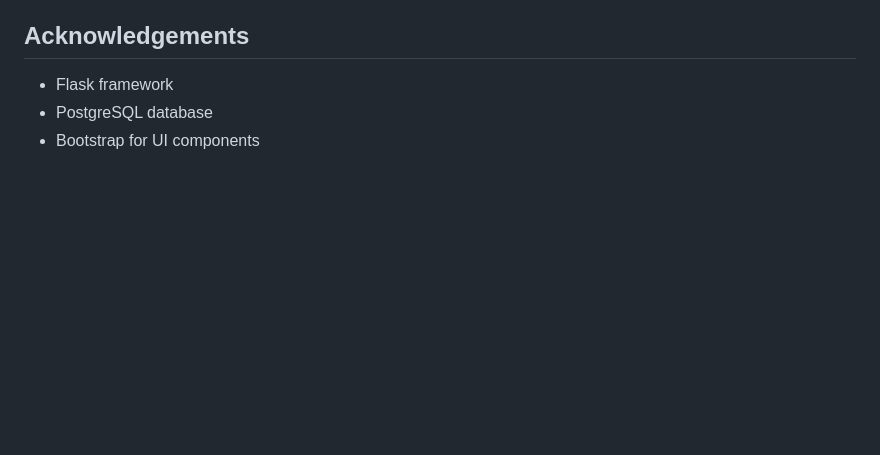
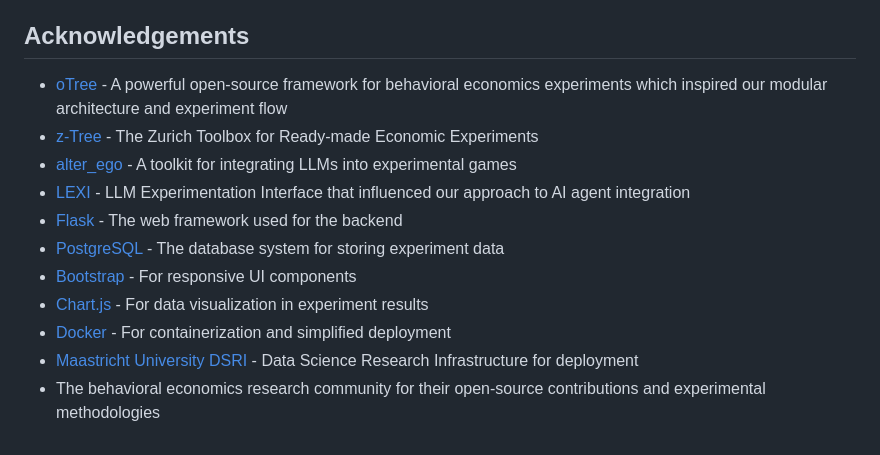
Before and after one commit to deskskeleton/umdad-platform, a Markdown page: README.md, the part around the change. GitHub-like rendering; blank space fills up the shorter version.

Commit message:
Update README.md
just adding more acknowledgements

```diff
--- a/README.md
+++ b/README.md
@@ -126,6 +126,14 @@ This project is licensed under the MIT License - see the LICENSE file for detail
 
 ## Acknowledgements
 
-- Flask framework
-- PostgreSQL database
-- Bootstrap for UI components
+- [oTree](https://www.otree.org/) - A powerful open-source framework for behavioral economics experiments which inspired our modular architecture and experiment flow
+- [z-Tree](https://www.ztree.uzh.ch/) - The Zurich Toolbox for Ready-made Economic Experiments
+- [alter_ego](https://github.com/mgbckr/alter_ego) - A toolkit for integrating LLMs into experimental games
+- [LEXI](https://github.com/stanford-policylab/LEXI) - LLM Experimentation Interface that influenced our approach to AI agent integration
+- [Flask](https://flask.palletsprojects.com/) - The web framework used for the backend
+- [PostgreSQL](https://www.postgresql.org/) - The database system for storing experiment data
+- [Bootstrap](https://getbootstrap.com/) - For responsive UI components
+- [Chart.js](https://www.chartjs.org/) - For data visualization in experiment results
+- [Docker](https://www.docker.com/) - For containerization and simplified deployment
+- [Maastricht University DSRI](https://docs.dh.unimaas.nl/category/dsri/) - Data Science Research Infrastructure for deployment
+- The behavioral economics research community for their open-source contributions and experimental methodologies
```
